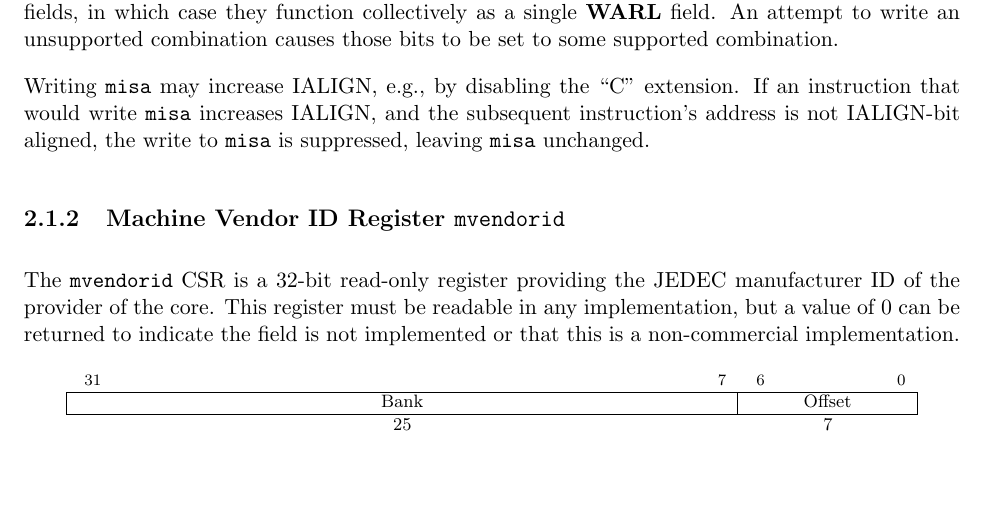
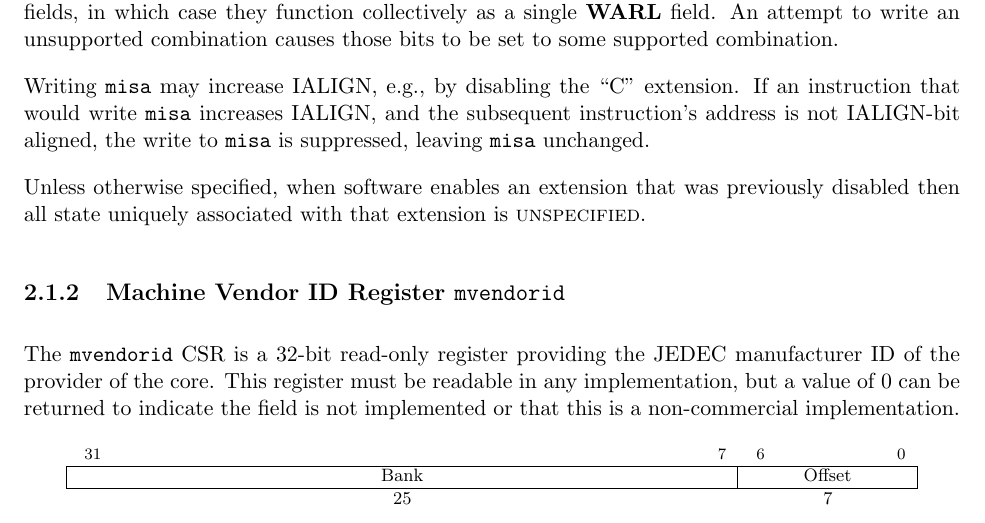
Before and after one commit to riscv/riscv-isa-manual, a LaTeX thesis (src/riscv-privileged.tex, which reads src/machine.tex): part of page 30 of 129, cut so that both start at the same text, the shorter picture padded with empty space. Compiled offline with pdfLaTeX.

Commit message:
When disabling and then reenabling extensions, their state becomes UNSPECIFIED. As in https://lists.riscv.org/g/tech-privileged/topic/76739961#324

```diff
--- a/src/machine.tex
+++ b/src/machine.tex
@@ -180,6 +180,10 @@ extension.
 If an instruction that would write {\tt misa} increases IALIGN, and
 the subsequent instruction's address is not IALIGN-bit aligned, the
 write to {\tt misa} is suppressed, leaving {\tt misa} unchanged.
+
+Unless otherwise specified, when software enables an extension that was
+previously disabled then all state uniquely associated with that extension
+is \unspecified.
 
 \subsection{Machine Vendor ID Register {\tt mvendorid}}
 
```
